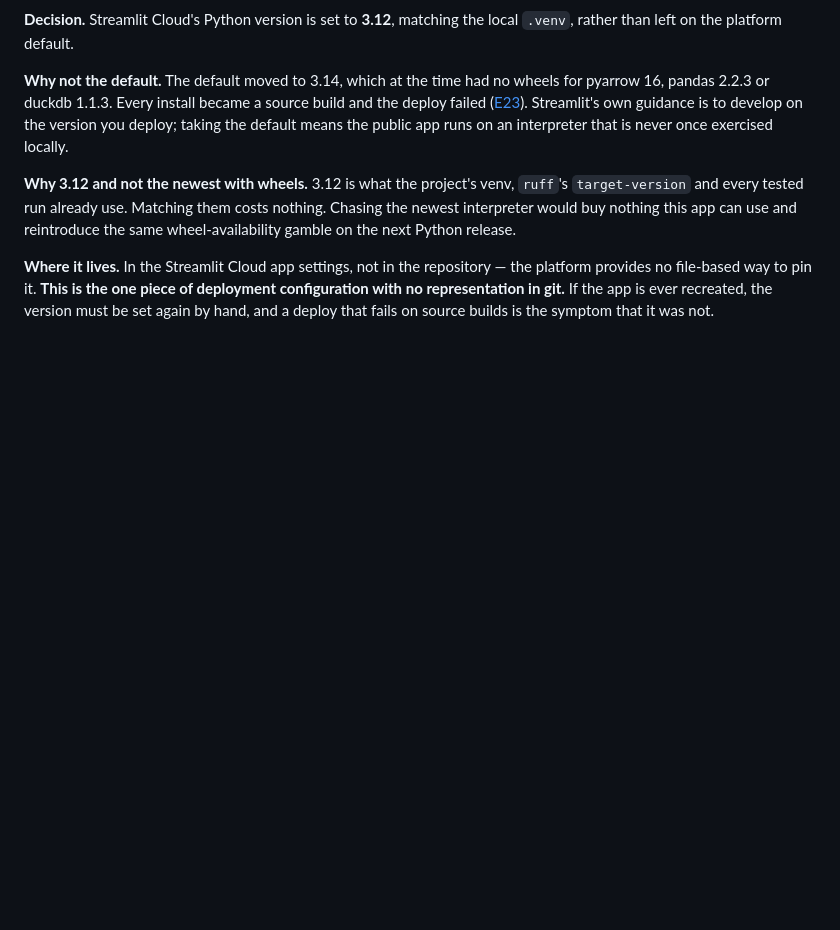
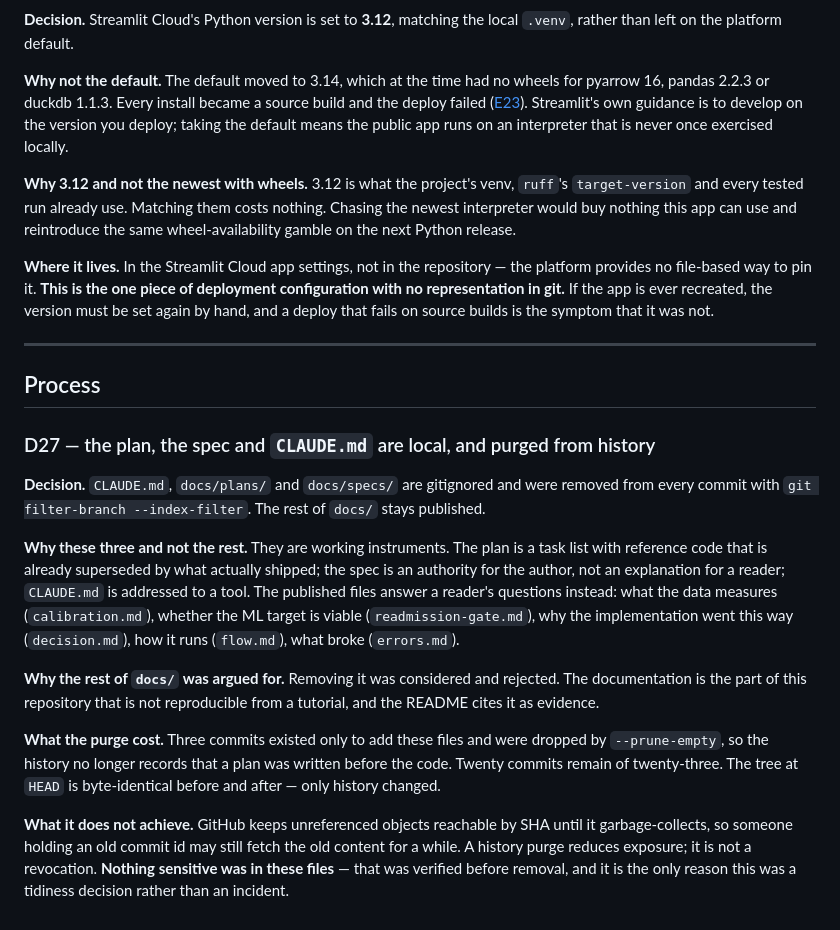
Before and after one commit to tanaygattani8/Healthcare_Lakehouse, a Markdown page: docs/decision.md, the part around the change. Drawn GitHub-style; blank space fills up the shorter version.

Commit message:
docs: record what the repository publishes and what it keeps local

```diff
--- a/docs/decision.md
+++ b/docs/decision.md
@@ -514,3 +514,37 @@ the platform provides no file-based way to pin it. **This is the one piece of
 deployment configuration with no representation in git.** If the app is ever
 recreated, the version must be set again by hand, and a deploy that fails on
 source builds is the symptom that it was not.
+
+---
+
+## Process
+
+### D27 — the plan, the spec and `CLAUDE.md` are local, and purged from history
+
+**Decision.** `CLAUDE.md`, `docs/plans/` and `docs/specs/` are gitignored and
+were removed from every commit with `git filter-branch --index-filter`. The rest
+of `docs/` stays published.
+
+**Why these three and not the rest.** They are working instruments. The plan is
+a task list with reference code that is already superseded by what actually
+shipped; the spec is an authority for the author, not an explanation for a
+reader; `CLAUDE.md` is addressed to a tool. The published files answer a
+reader's questions instead: what the data measures (`calibration.md`), whether
+the ML target is viable (`readmission-gate.md`), why the implementation went
+this way (`decision.md`), how it runs (`flow.md`), what broke (`errors.md`).
+
+**Why the rest of `docs/` was argued for.** Removing it was considered and
+rejected. The documentation is the part of this repository that is not
+reproducible from a tutorial, and the README cites it as evidence.
+
+**What the purge cost.** Three commits existed only to add these files and were
+dropped by `--prune-empty`, so the history no longer records that a plan was
+written before the code. Twenty commits remain of twenty-three. The tree at
+`HEAD` is byte-identical before and after — only history changed.
+
+**What it does not achieve.** GitHub keeps unreferenced objects reachable by
+SHA until it garbage-collects, so someone holding an old commit id may still
+fetch the old content for a while. A history purge reduces exposure; it is not
+a revocation. **Nothing sensitive was in these files** — that was verified
+before removal, and it is the only reason this was a tidiness decision rather
+than an incident.
```
